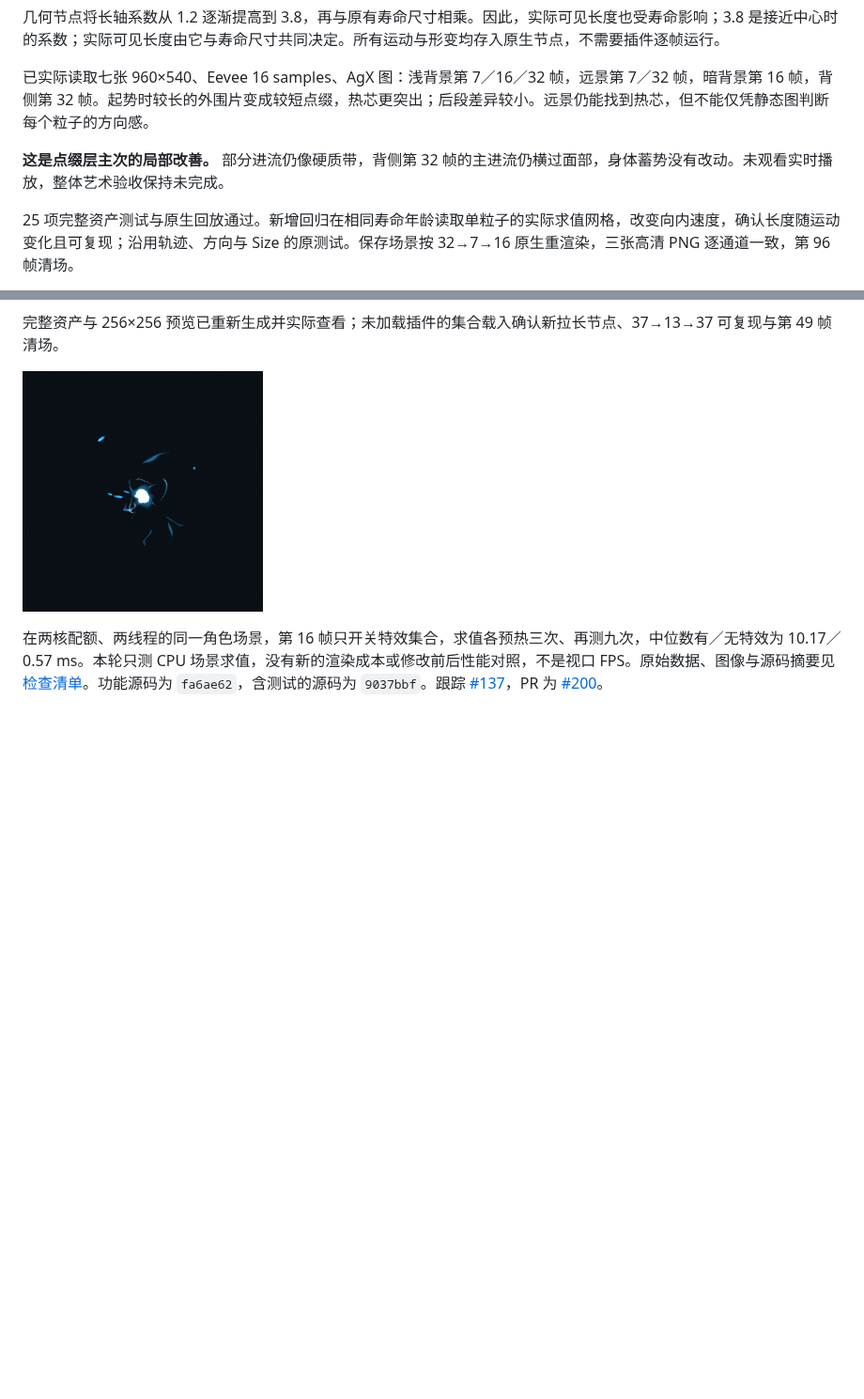
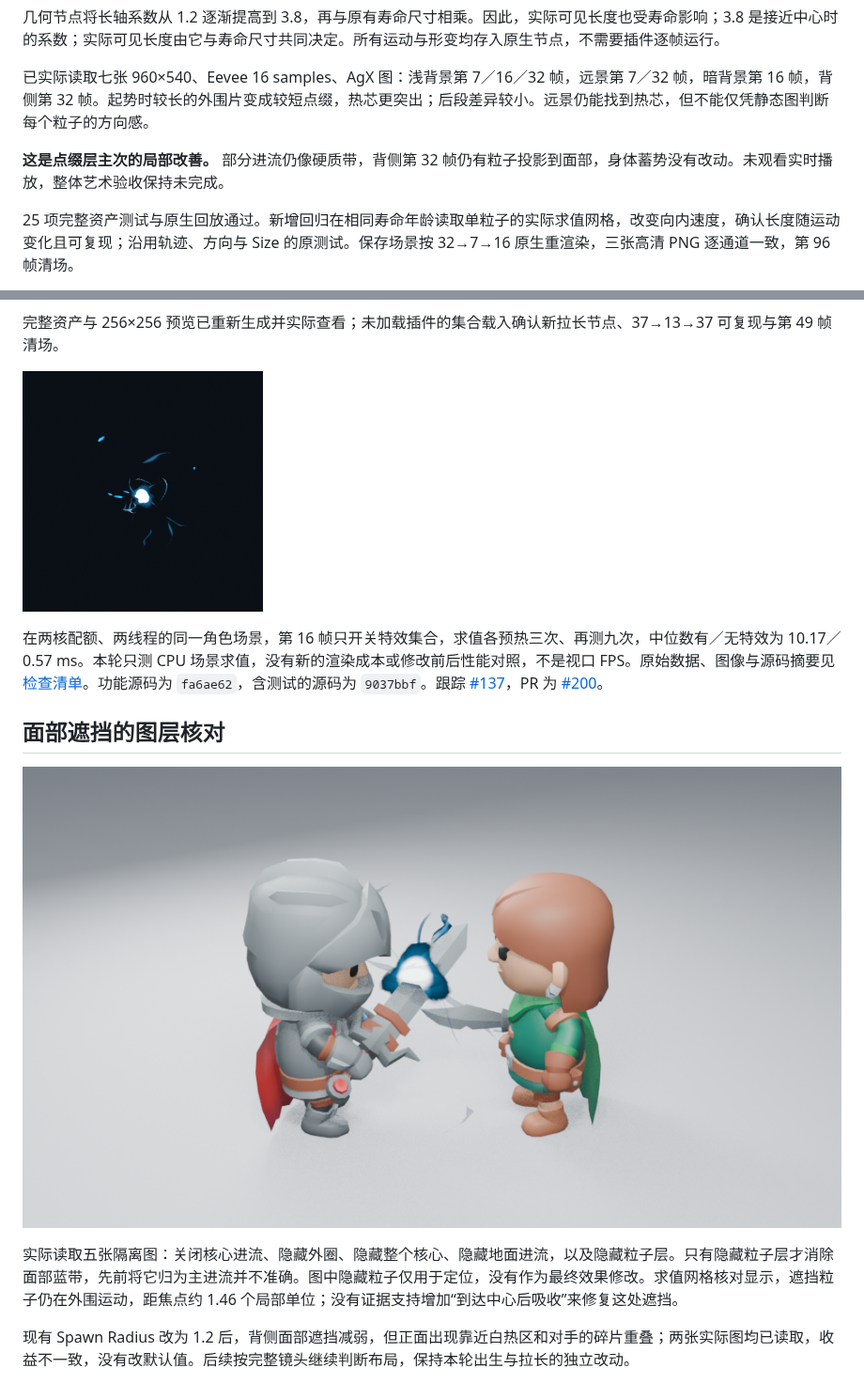
Before and after one commit to mumu-lhl/blender-vfx-studio, a Markdown page: docs/CHARGE_MOTES_REVIEW.md, 2 parts joined by grey strips. Shown at 94% size. GitHub-like rendering; pictures changed too: docs/images/charge-motes-layer-isolation.png (added); blank space fills up the shorter version.

Commit message:
Identify the face-crossing particle and record the rejected radius adjustment [skip ci]

```diff
--- a/docs/CHARGE_MOTES_REVIEW.md
+++ b/docs/CHARGE_MOTES_REVIEW.md
@@ -10,7 +10,7 @@ Energy Charge 的外围粒子原先一出生就使用较长形态，早段热芯
 
 已实际读取七张 960×540、Eevee 16 samples、AgX 图：浅背景第 7／16／32 帧，远景第 7／32 帧，暗背景第 16 帧，背侧第 32 帧。起势时较长的外围片变成较短点缀，热芯更突出；后段差异较小。远景仍能找到热芯，但不能仅凭静态图判断每个粒子的方向感。
 
-**这是点缀层主次的局部改善。** 部分进流仍像硬质带，背侧第 32 帧的主进流仍横过面部，身体蓄势没有改动。未观看实时播放，整体艺术验收保持未完成。
+**这是点缀层主次的局部改善。** 部分进流仍像硬质带，背侧第 32 帧仍有粒子投影到面部，身体蓄势没有改动。未观看实时播放，整体艺术验收保持未完成。
 
 25 项完整资产测试与原生回放通过。新增回归在相同寿命年龄读取单粒子的实际求值网格，改变向内速度，确认长度随运动变化且可复现；沿用轨迹、方向与 Size 的原测试。保存场景按 32→7→16 原生重渲染，三张高清 PNG 逐通道一致，第 96 帧清场。
 
@@ -23,3 +23,12 @@ Energy Charge 的外围粒子原先一出生就使用较长形态，早段热芯
 ![实际资产预览](images/charge-motes-asset-preview.png)
 
 在两核配额、两线程的同一角色场景，第 16 帧只开关特效集合，求值各预热三次、再测九次，中位数有／无特效为 10.17／0.57 ms。本轮只测 CPU 场景求值，没有新的渲染成本或修改前后性能对照，不是视口 FPS。原始数据、图像与源码摘要见[检查清单](images/charge-motes-samples.json)。功能源码为 `fa6ae62`，含测试的源码为 `9037bbf`。跟踪 [#137](https://github.com/mumu-lhl/blender-vfx-studio/issues/137)，PR 为 [#200](https://github.com/mumu-lhl/blender-vfx-studio/pull/200)。
+
+
+## 面部遮挡的图层核对
+
+![仅隐藏粒子层的诊断图](images/charge-motes-layer-isolation.png)
+
+实际读取五张隔离图：关闭核心进流、隐藏外圈、隐藏整个核心、隐藏地面进流，以及隐藏粒子层。只有隐藏粒子层才消除面部蓝带，先前将它归为主进流并不准确。图中隐藏粒子仅用于定位，没有作为最终效果修改。求值网格核对显示，遮挡粒子仍在外围运动，距焦点约 1.46 个局部单位；没有证据支持增加“到达中心后吸收”来修复这处遮挡。
+
+现有 Spawn Radius 改为 1.2 后，背侧面部遮挡减弱，但正面出现靠近白热区和对手的碎片重叠；两张实际图均已读取，收益不一致，没有改默认值。后续按完整镜头继续判断布局，保持本轮出生与拉长的独立改动。
```
Also changed, not shown: docs/CHARGE_FRONTS_REVIEW.md (+1 -1 lines), 1 other file.
